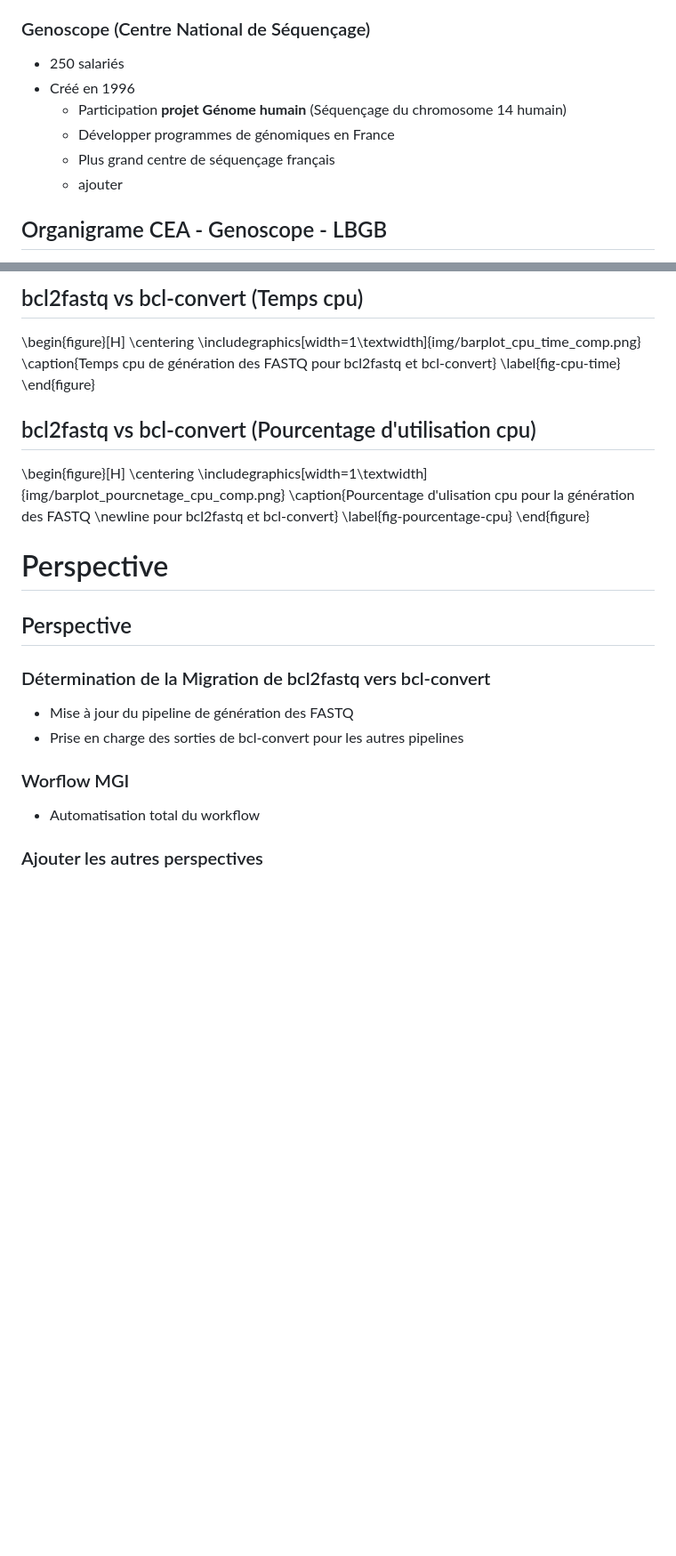
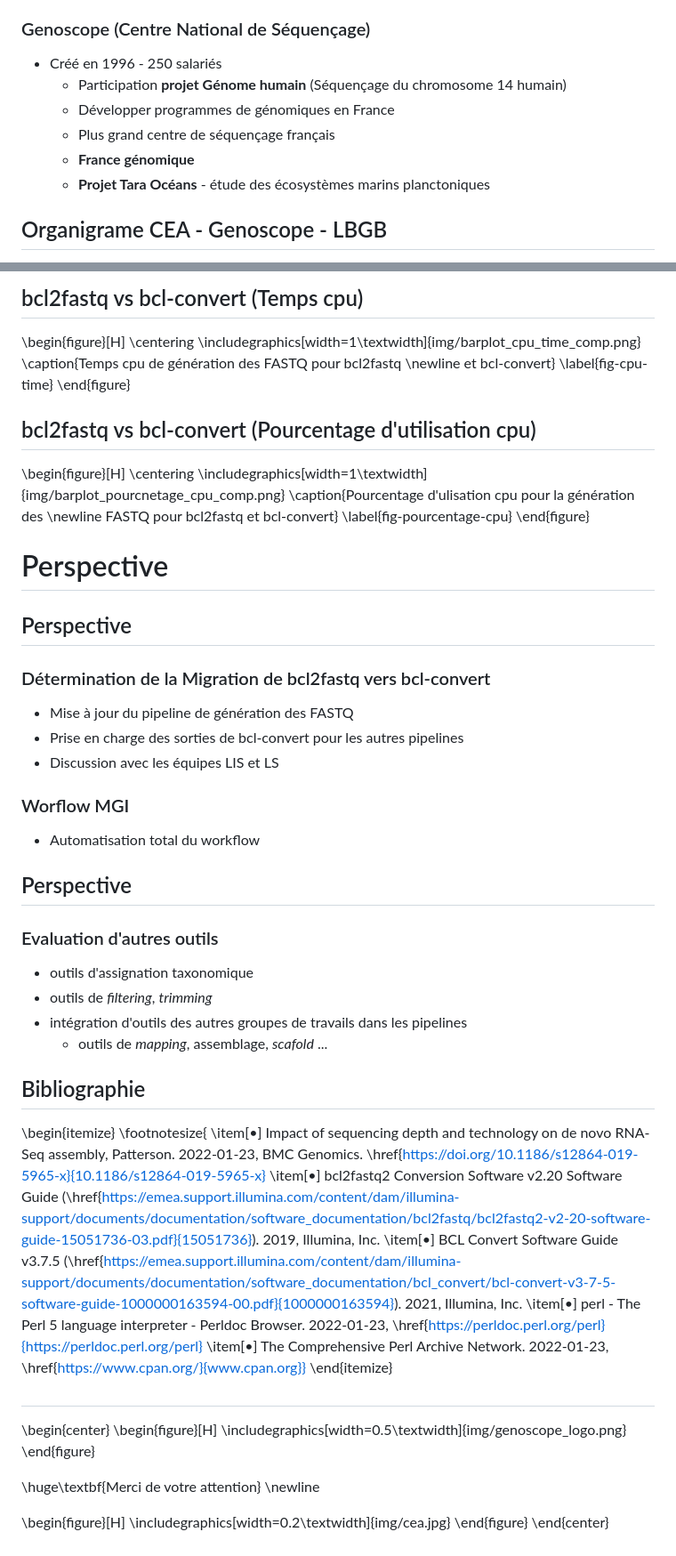
Before and after one commit to w2994a/cahier_labo_cns, a Markdown page: soutenance_1/slides.md, 2 parts joined by grey strips. Shown at 89% size. GitHub-like rendering; blank space fills up the shorter version.

Commit message:
Add biblio & Fix ug

```diff
--- a/soutenance_1/slides.md
+++ b/soutenance_1/slides.md
@@ -11,12 +14,12 @@
 
 
 ### Genoscope (Centre National de Séquençage)
-- 250 salariés
-- Créé en 1996
+- Créé en 1996 - 250 salariés
     - Participation **projet Génome humain** (Séquençage du chromosome 14 humain)
     - Développer programmes de génomiques en France
     - Plus grand centre de séquençage français
-    - ajouter
+    - **France génomique**
+    - **Projet Tara Océans** - étude des écosystèmes marins planctoniques
 
 ## Organigrame CEA - Genoscope - LBGB
 \begin{figure}[H]
@@ -150,7 +170,7 @@ Permet la génération des FASTQ et de réaliser le démultiplexage
 \begin{figure}[H]
     \centering
     \includegraphics[width=1\textwidth]{img/barplot_cpu_time_comp.png}
-    \caption{Temps cpu de génération des FASTQ pour bcl2fastq et bcl-convert}
+    \caption{Temps cpu de génération des FASTQ pour bcl2fastq \newline et bcl-convert}
     \label{fig-cpu-time}
 \end{figure}
 
@@ -158,7 +178,7 @@ Permet la génération des FASTQ et de réaliser le démultiplexage
 \begin{figure}[H]
     \centering
     \includegraphics[width=1\textwidth]{img/barplot_pourcnetage_cpu_comp.png}
-    \caption{Pourcentage d'ulisation cpu pour la génération des FASTQ \newline pour bcl2fastq et bcl-convert}
+    \caption{Pourcentage d'ulisation cpu pour la génération des \newline FASTQ pour bcl2fastq et bcl-convert}
     \label{fig-pourcentage-cpu}
 \end{figure}
 
@@ -167,8 +187,39 @@ Permet la génération des FASTQ et de réaliser le démultiplexage
 ### Détermination de la Migration de bcl2fastq vers bcl-convert
 - Mise à jour du pipeline de génération des FASTQ
 - Prise en charge des sorties de bcl-convert pour les autres pipelines
+- Discussion avec les équipes LIS et LS
 
 ### Worflow MGI
 - Automatisation total du workflow
 
-### Ajouter les autres perspectives
+## Perspective
+### Evaluation d'autres outils
+- outils d'assignation taxonomique
+- outils de *filtering*, *trimming*
+- intégration d'outils des autres groupes de travails dans les pipelines
+  - outils de *mapping*, assemblage, *scafold* ...
+
+
+## Bibliographie
+\begin{itemize}
+\footnotesize{
+	\item[•] Impact of sequencing depth and technology on de novo RNA-Seq assembly, Patterson. 2022-01-23, BMC Genomics. \href{https://doi.org/10.1186/s12864-019-5965-x}{10.1186/s12864-019-5965-x}
+	\item[•] bcl2fastq2 Conversion Software v2.20 Software Guide (\href{https://emea.support.illumina.com/content/dam/illumina-support/documents/documentation/software_documentation/bcl2fastq/bcl2fastq2-v2-20-software-guide-15051736-03.pdf}{15051736}). 2019, Illumina, Inc.
+    \item[•] BCL Convert Software Guide v3.7.5 (\href{https://emea.support.illumina.com/content/dam/illumina-support/documents/documentation/software_documentation/bcl_convert/bcl-convert-v3-7-5-software-guide-1000000163594-00.pdf}{1000000163594}). 2021, Illumina, Inc.
+    \item[•] perl - The Perl 5 language interpreter - Perldoc Browser. 2022-01-23, \href{https://perldoc.perl.org/perl}{https://perldoc.perl.org/perl}
+    \item[•] The Comprehensive Perl Archive Network. 2022-01-23, \href{https://www.cpan.org/}{www.cpan.org}}
+\end{itemize}
+
+##
+\begin{center}
+\begin{figure}[H]
+    \includegraphics[width=0.5\textwidth]{img/genoscope_logo.png}
+\end{figure}
+
+\huge\textbf{Merci de votre attention}
+\newline
+
+\begin{figure}[H]
+\includegraphics[width=0.2\textwidth]{img/cea.jpg}
+\end{figure}
+\end{center}
```
Also changed, not shown: other parts of soutenance_1/slides.md (+40 -20 lines), soutenance_1/croissance.jpg (deleted), soutenance_1/img/genoscope_logo.png (added), 2 other files.
